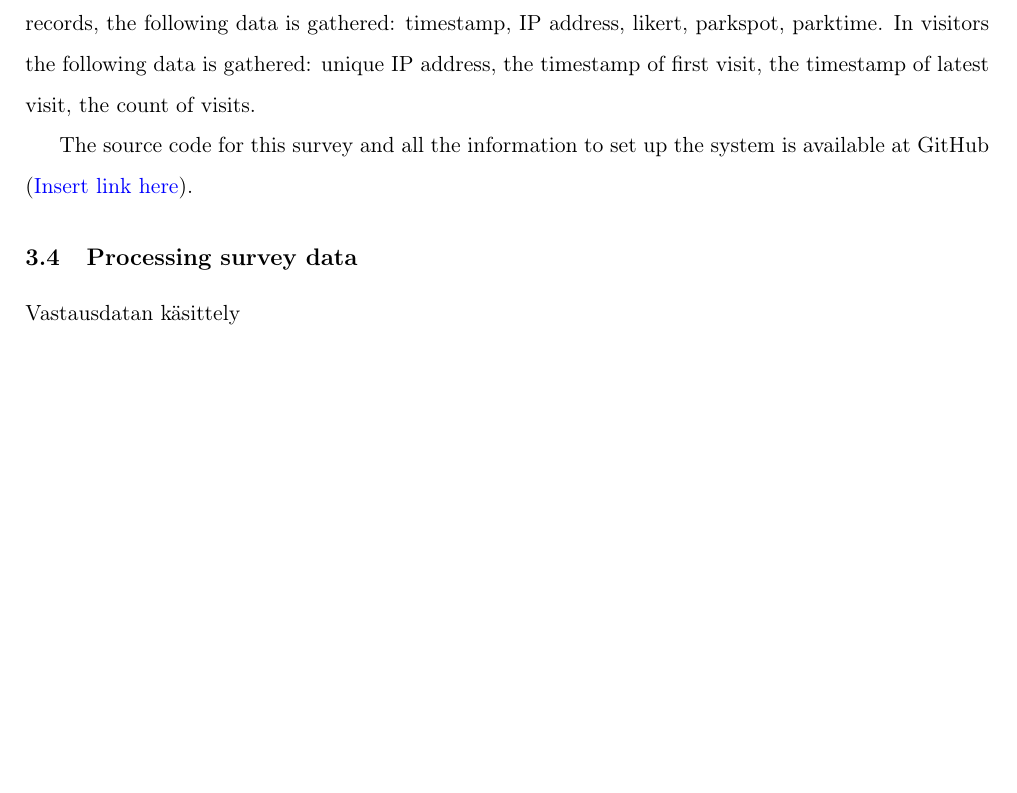
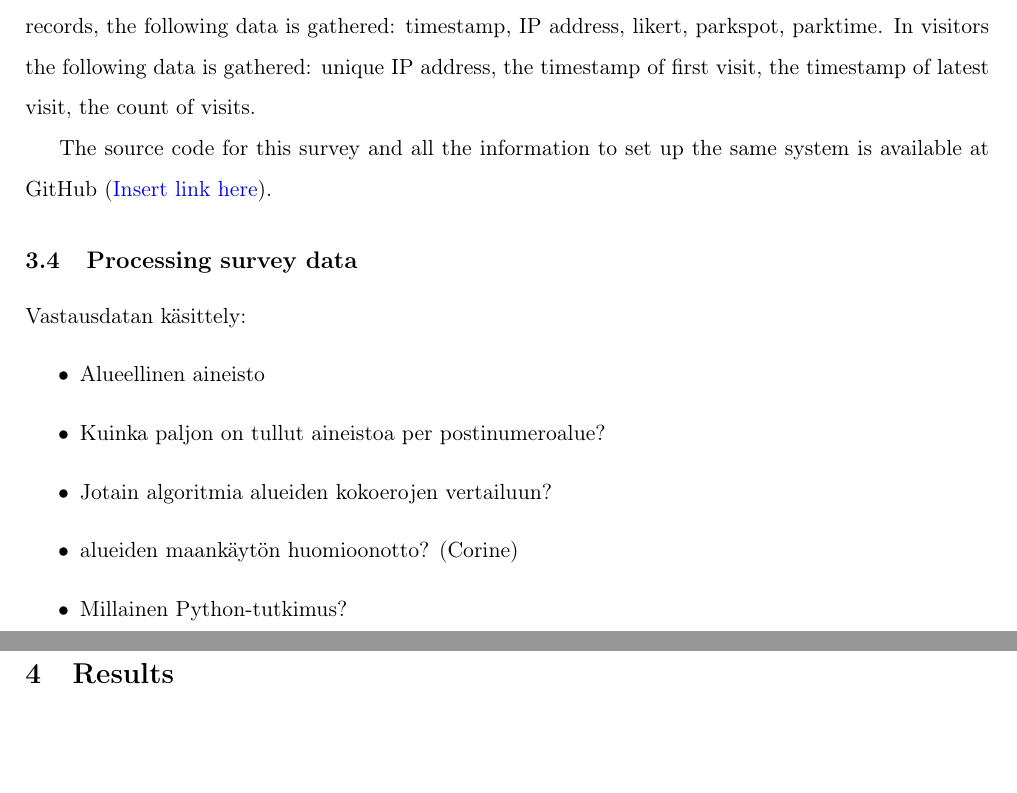
Before and after one commit to sampoves/Masters-2020, a LaTeX document (main.tex, which reads content/c3_data.tex): part of page 8 of 12 before the commit and two parts of pages 8 and 9 of 12 after it, the two joined at a grey line, cut so that both start at the same text. Compiled offline with pdfLaTeX.

Commit message:
hash out some lists

```diff
--- a/content/c3_data.tex
+++ b/content/c3_data.tex
@@ -28,8 +38,15 @@ When data is received from user, a PHP language script verifies all results. Thi
 
 As a final survey component there are two MySQL tables in use. Records contains all the records received from users and visitors contains all unique IP addresses detected by the web server. In records, the following data is gathered: timestamp, IP address, likert, parkspot, parktime. In visitors the following data is gathered: unique IP address, the timestamp of first visit, the timestamp of latest visit, the count of visits.
 
-The source code for this survey and all the information to set up the system is available at GitHub (\textcolor{blue}{Insert link here}).
+The source code for this survey and all the information to set up the same system is available at GitHub (\textcolor{blue}{Insert link here}).
 
 \subsection{Processing survey data}
 \justify
-Vastausdatan käsittely
+Vastausdatan käsittely:
+\begin{itemize}
+  \item Alueellinen aineisto
+  \item Kuinka paljon on tullut aineistoa per postinumeroalue?
+  \item Jotain algoritmia alueiden kokoerojen vertailuun?
+  \item alueiden maankäytön huomioonotto? (Corine)
+  \item Millainen Python-tutkimus?
+\end{itemize}
```
Also changed, not shown: content/c3_data.tex (14 more changed lines).
